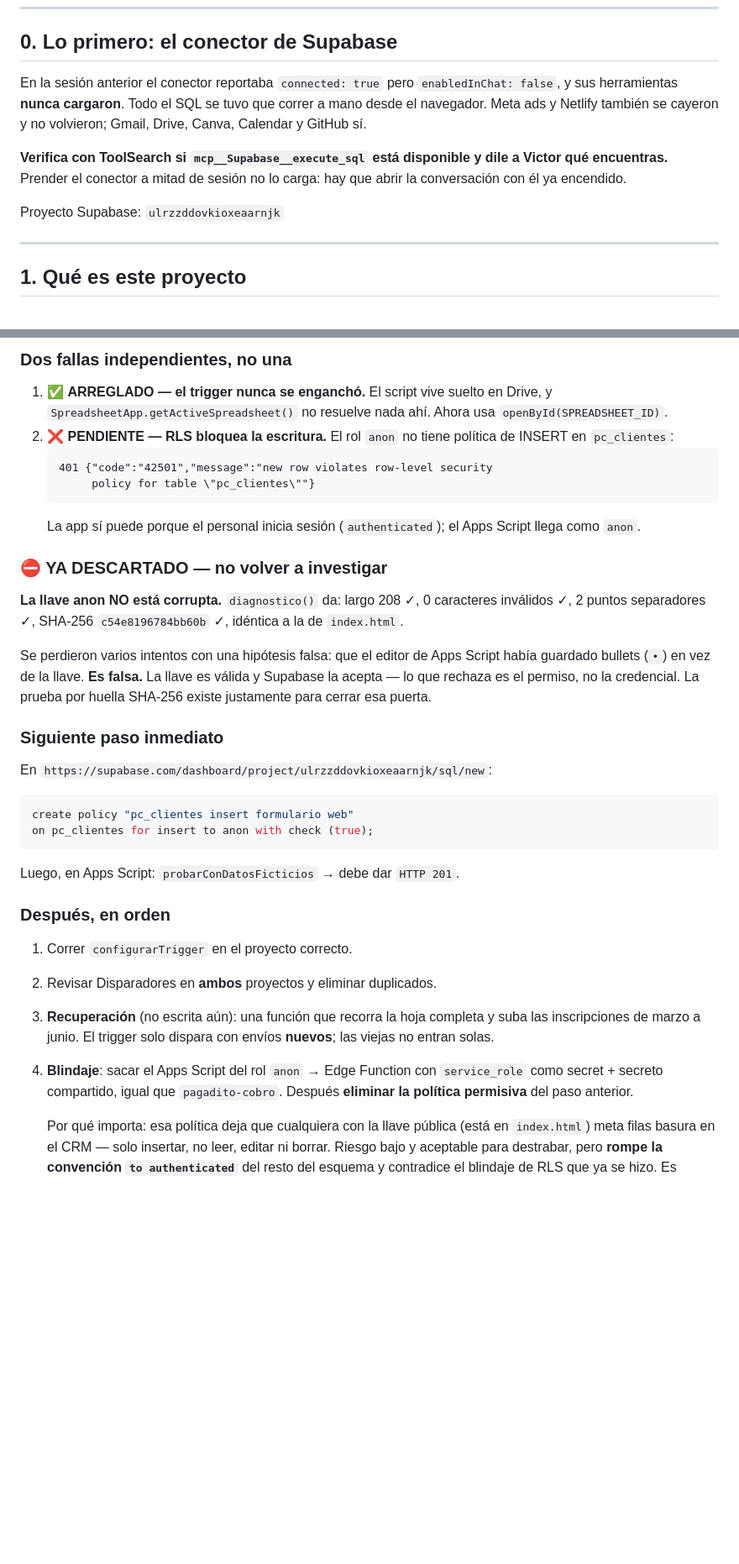
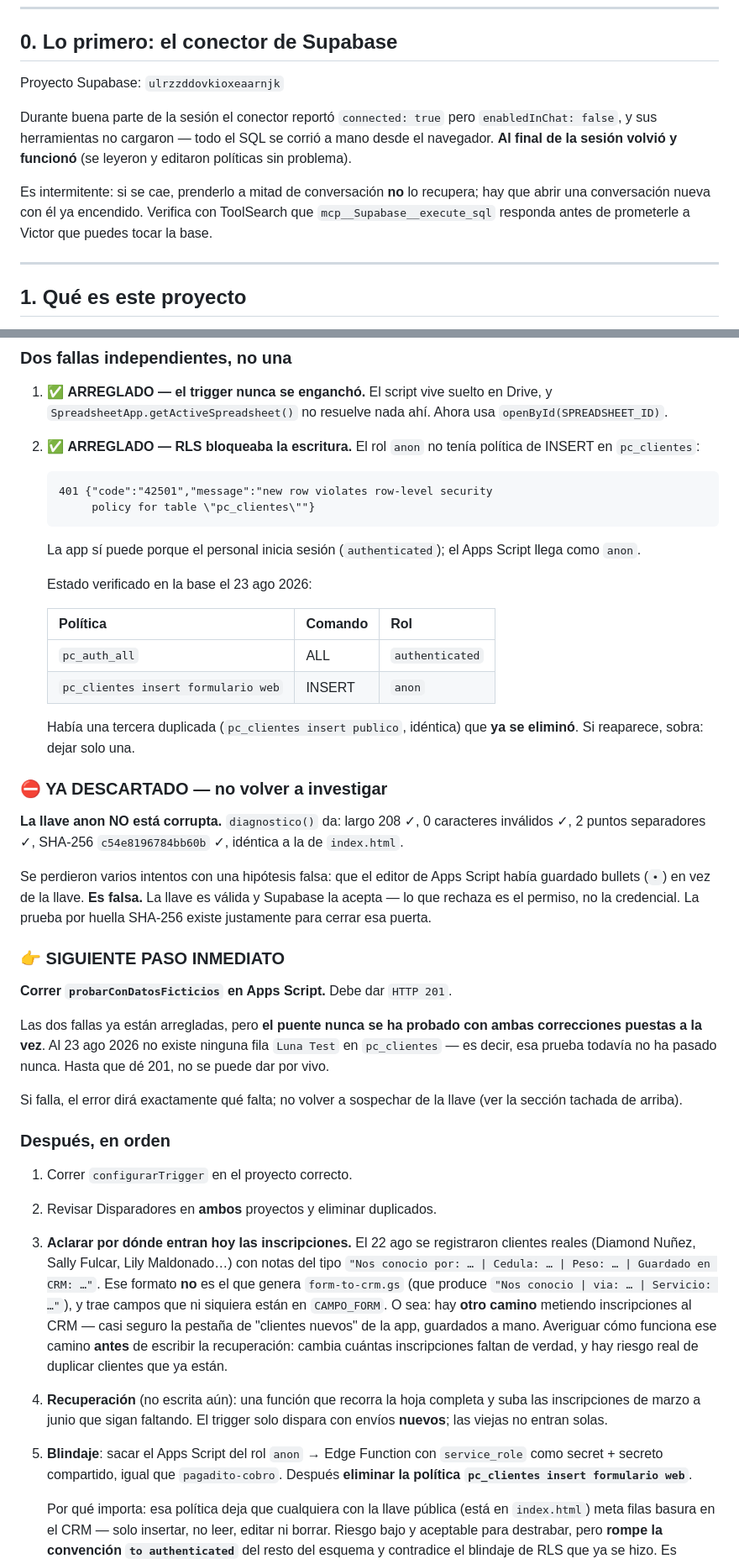
Before and after one commit to victorbeltre/petcolinas, a Markdown page: docs/traspaso/HANDOFF.md, 2 parts joined by grey strips. Shown at 84% size. Rendered like a GitHub page; blank space fills up the shorter version.

Commit message:
HANDOFF: actualizar al estado real tras aplicar la politica y limpiar el duplicado
- Conector de Supabase: volvio a funcionar al final de la sesion; se anota
  que es intermitente y como recuperarlo, en vez de darlo por caido.
- Falla 2 (RLS) pasa a ARREGLADA, con la tabla de politicas verificada
  contra la base. Se elimino la duplicada "pc_clientes insert publico".
- Siguiente paso pasa a ser correr probarConDatosFicticios: las dos
  correcciones nunca se han probado juntas y no existe ninguna fila
  Luna Test, asi que el puente sigue sin confirmarse vivo.
- Nuevo paso 3: hay OTRO camino metiendo inscripciones al CRM (notas con
  formato "Nos conocio por: | Cedula: | Peso:", que form-to-crm.gs no
  genera). Hay que entenderlo antes de escribir la recuperacion o se
  duplican clientes que ya estan.

Co-Authored-By: Claude Opus 5 <noreply@anthropic.com>
Claude-Session: https://claude.ai/code/session_01MQ6WAaN7ZBd8SzUeTaBRay

````diff
--- a/docs/traspaso/HANDOFF.md
+++ b/docs/traspaso/HANDOFF.md
@@ -9,16 +9,17 @@
 
 ## 0. Lo primero: el conector de Supabase
 
-En la sesión anterior el conector reportaba `connected: true` pero
-`enabledInChat: false`, y sus herramientas **nunca cargaron**. Todo el SQL se
-tuvo que correr a mano desde el navegador. Meta ads y Netlify también se
-cayeron y no volvieron; Gmail, Drive, Canva, Calendar y GitHub sí.
+Proyecto Supabase: `ulrzzddovkioxeaarnjk`
 
-**Verifica con ToolSearch si `mcp__Supabase__execute_sql` está disponible y
-dile a Victor qué encuentras.** Prender el conector a mitad de sesión no lo
-carga: hay que abrir la conversación con él ya encendido.
+Durante buena parte de la sesión el conector reportó `connected: true` pero
+`enabledInChat: false`, y sus herramientas no cargaron — todo el SQL se corrió
+a mano desde el navegador. **Al final de la sesión volvió y funcionó**
+(se leyeron y editaron políticas sin problema).
 
-Proyecto Supabase: `ulrzzddovkioxeaarnjk`
+Es intermitente: si se cae, prenderlo a mitad de conversación **no** lo
+recupera; hay que abrir una conversación nueva con él ya encendido.
+Verifica con ToolSearch que `mcp__Supabase__execute_sql` responda antes de
+prometerle a Victor que puedes tocar la base.
 
 ---
 
@@ -131,14 +132,24 @@ se insertaría dos veces**.
 1. ✅ **ARREGLADO — el trigger nunca se enganchó.** El script vive suelto en
    Drive, y `SpreadsheetApp.getActiveSpreadsheet()` no resuelve nada ahí.
    Ahora usa `openById(SPREADSHEET_ID)`.
-2. ❌ **PENDIENTE — RLS bloquea la escritura.** El rol `anon` no tiene política
-   de INSERT en `pc_clientes`:
+2. ✅ **ARREGLADO — RLS bloqueaba la escritura.** El rol `anon` no tenía
+   política de INSERT en `pc_clientes`:
    ```
    401 {"code":"42501","message":"new row violates row-level security
         policy for table \"pc_clientes\""}
    ```
    La app sí puede porque el personal inicia sesión (`authenticated`); el Apps
    Script llega como `anon`.
+
+   Estado verificado en la base el 23 ago 2026:
+
+   | Política | Comando | Rol |
+   |---|---|---|
+   | `pc_auth_all` | ALL | `authenticated` |
+   | `pc_clientes insert formulario web` | INSERT | `anon` |
+
+   Había una tercera duplicada (`pc_clientes insert publico`, idéntica) que
+   **ya se eliminó**. Si reaparece, sobra: dejar solo una.
 
 ### ⛔ YA DESCARTADO — no volver a investigar
 
@@ -151,27 +162,39 @@ Script había guardado bullets (`•`) en vez de la llave. **Es falsa.** La llav
 es válida y Supabase la acepta — lo que rechaza es el permiso, no la credencial.
 La prueba por huella SHA-256 existe justamente para cerrar esa puerta.
 
-### Siguiente paso inmediato
+### 👉 SIGUIENTE PASO INMEDIATO
 
-En `https://supabase.com/dashboard/project/ulrzzddovkioxeaarnjk/sql/new`:
+**Correr `probarConDatosFicticios` en Apps Script.** Debe dar `HTTP 201`.
 
-```sql
-create policy "pc_clientes insert formulario web"
-on pc_clientes for insert to anon with check (true);
-```
+Las dos fallas ya están arregladas, pero **el puente nunca se ha probado con
+ambas correcciones puestas a la vez**. Al 23 ago 2026 no existe ninguna fila
+`Luna Test` en `pc_clientes` — es decir, esa prueba todavía no ha pasado
+nunca. Hasta que dé 201, no se puede dar por vivo.
 
-Luego, en Apps Script: `probarConDatosFicticios` → debe dar `HTTP 201`.
+Si falla, el error dirá exactamente qué falta; no volver a sospechar de la
+llave (ver la sección tachada de arriba).
 
 ### Después, en orden
 
 1. Correr `configurarTrigger` en el proyecto correcto.
 2. Revisar Disparadores en **ambos** proyectos y eliminar duplicados.
-3. **Recuperación** (no escrita aún): una función que recorra la hoja completa y
-   suba las inscripciones de marzo a junio. El trigger solo dispara con envíos
-   **nuevos**; las viejas no entran solas.
-4. **Blindaje**: sacar el Apps Script del rol `anon` → Edge Function con
+3. **Aclarar por dónde entran hoy las inscripciones.** El 22 ago se
+   registraron clientes reales (Diamond Nuñez, Sally Fulcar, Lily Maldonado…)
+   con notas del tipo
+   `"Nos conocio por: … | Cedula: … | Peso: … | Guardado en CRM: …"`.
+   Ese formato **no** es el que genera `form-to-crm.gs` (que produce
+   `"Nos conocio | via: … | Servicio: …"`), y trae campos que ni siquiera
+   están en `CAMPO_FORM`. O sea: hay **otro camino** metiendo inscripciones
+   al CRM — casi seguro la pestaña de "clientes nuevos" de la app, guardados
+   a mano. Averiguar cómo funciona ese camino **antes** de escribir la
+   recuperación: cambia cuántas inscripciones faltan de verdad, y hay riesgo
+   real de duplicar clientes que ya están.
+4. **Recuperación** (no escrita aún): una función que recorra la hoja completa
+   y suba las inscripciones de marzo a junio que sigan faltando. El trigger
+   solo dispara con envíos **nuevos**; las viejas no entran solas.
+5. **Blindaje**: sacar el Apps Script del rol `anon` → Edge Function con
    `service_role` como secret + secreto compartido, igual que `pagadito-cobro`.
-   Después **eliminar la política permisiva** del paso anterior.
+   Después **eliminar la política `pc_clientes insert formulario web`**.
 
    Por qué importa: esa política deja que cualquiera con la llave pública (está
    en `index.html`) meta filas basura en el CRM — solo insertar, no leer, editar
````
